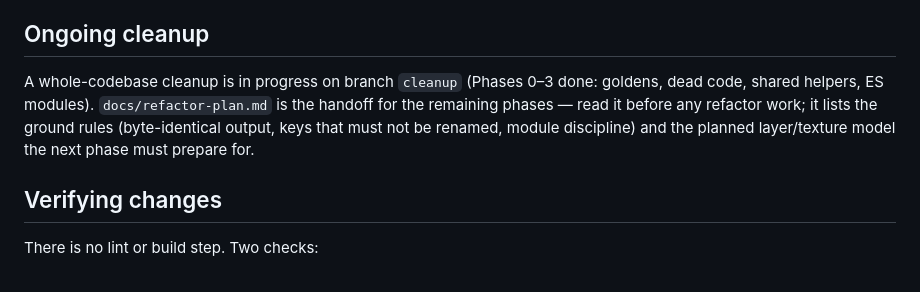
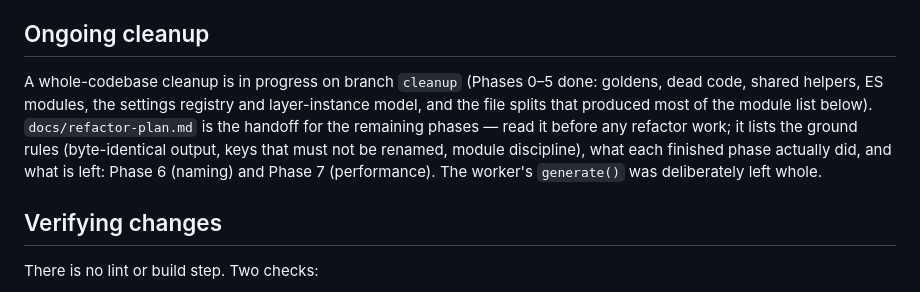
Before and after one commit to de-nsly/PENumbra, a Markdown page: CLAUDE.md, the part around the change. Rendered like a GitHub page.

```diff
--- a/CLAUDE.md
+++ b/CLAUDE.md
@@ -17,10 +17,12 @@ Fonts. Both require network access on first load.
 
 ## Ongoing cleanup
 
-A whole-codebase cleanup is in progress on branch `cleanup` (Phases 0–3 done: goldens, dead code,
-shared helpers, ES modules). `docs/refactor-plan.md` is the handoff for the remaining phases — read it
-before any refactor work; it lists the ground rules (byte-identical output, keys that must not be
-renamed, module discipline) and the planned layer/texture model the next phase must prepare for.
+A whole-codebase cleanup is in progress on branch `cleanup` (Phases 0–5 done: goldens, dead code,
+shared helpers, ES modules, the settings registry and layer-instance model, and the file splits that
+produced most of the module list below). `docs/refactor-plan.md` is the handoff for the remaining
+phases — read it before any refactor work; it lists the ground rules (byte-identical output, keys that
+must not be renamed, module discipline), what each finished phase actually did, and what is left:
+Phase 6 (naming) and Phase 7 (performance). The worker's `generate()` was deliberately left whole.
 
 ## Verifying changes
 
```
Also changed, not shown: docs/refactor-plan.md (+36 -6 lines).
